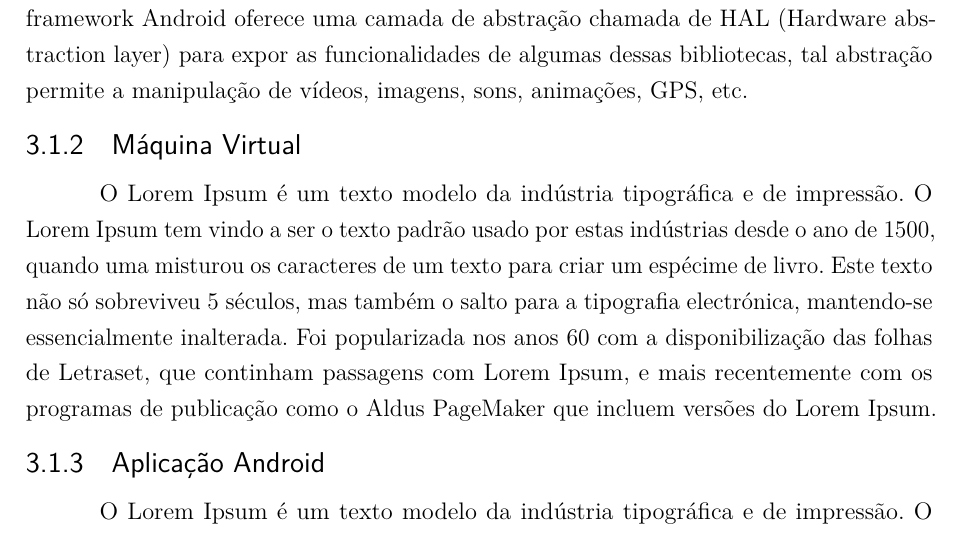
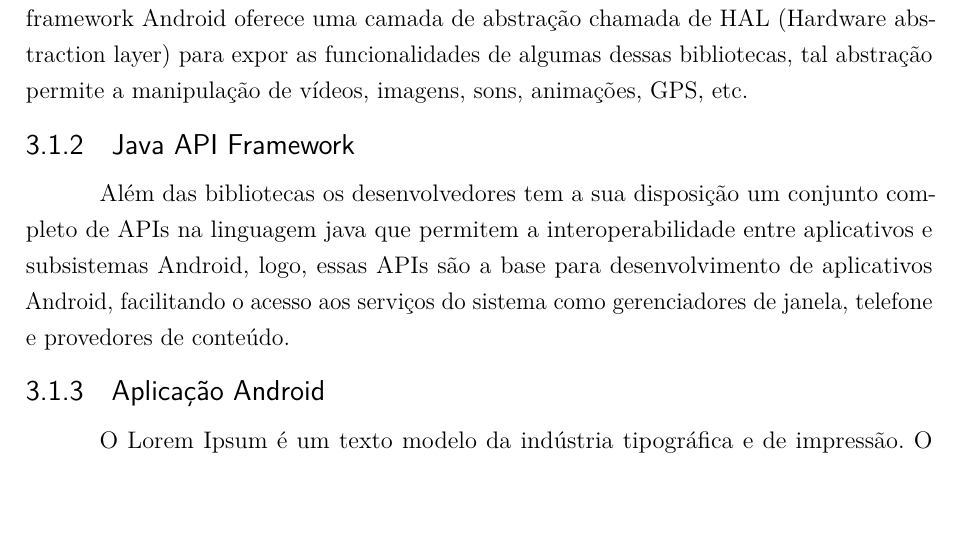
Before and after one commit to flaviotps/TCC-FLAVIO, a LaTeX thesis (abntex2-modelo-trabalho-academico.tex): part of page 33 of 39, cut so that both start at the same text. Compiled offline with pdfLaTeX.

Commit message:
Add Java API Framework

```diff
--- a/abntex2-modelo-trabalho-academico.tex
+++ b/abntex2-modelo-trabalho-academico.tex
@@ -549,8 +549,9 @@ O framework Android oferece uma camada de abstração chamada de HAL (Hardware a
 
 
 
-\subsection{Máquina Virtual}
-O Lorem Ipsum é um texto modelo da indústria tipográfica e de impressão. O Lorem Ipsum tem vindo a ser o texto padrão usado por estas indústrias desde o ano de 1500, quando uma misturou os caracteres de um texto para criar um espécime de livro. Este texto não só sobreviveu 5 séculos, mas também o salto para a tipografia electrónica, mantendo-se essencialmente inalterada. Foi popularizada nos anos 60 com a disponibilização das folhas de Letraset, que continham passagens com Lorem Ipsum, e mais recentemente com os programas de publicação como o Aldus PageMaker que incluem versões do Lorem Ipsum.
+\subsection{Java API Framework}
+Além das bibliotecas os desenvolvedores tem a sua disposição um conjunto completo de APIs na linguagem java que permitem a interoperabilidade entre aplicativos e subsistemas Android, logo, essas APIs são a base para desenvolvimento de aplicativos Android, facilitando o acesso aos serviços do sistema como gerenciadores de janela, telefone e provedores de conteúdo.
+
 
 
 
```
